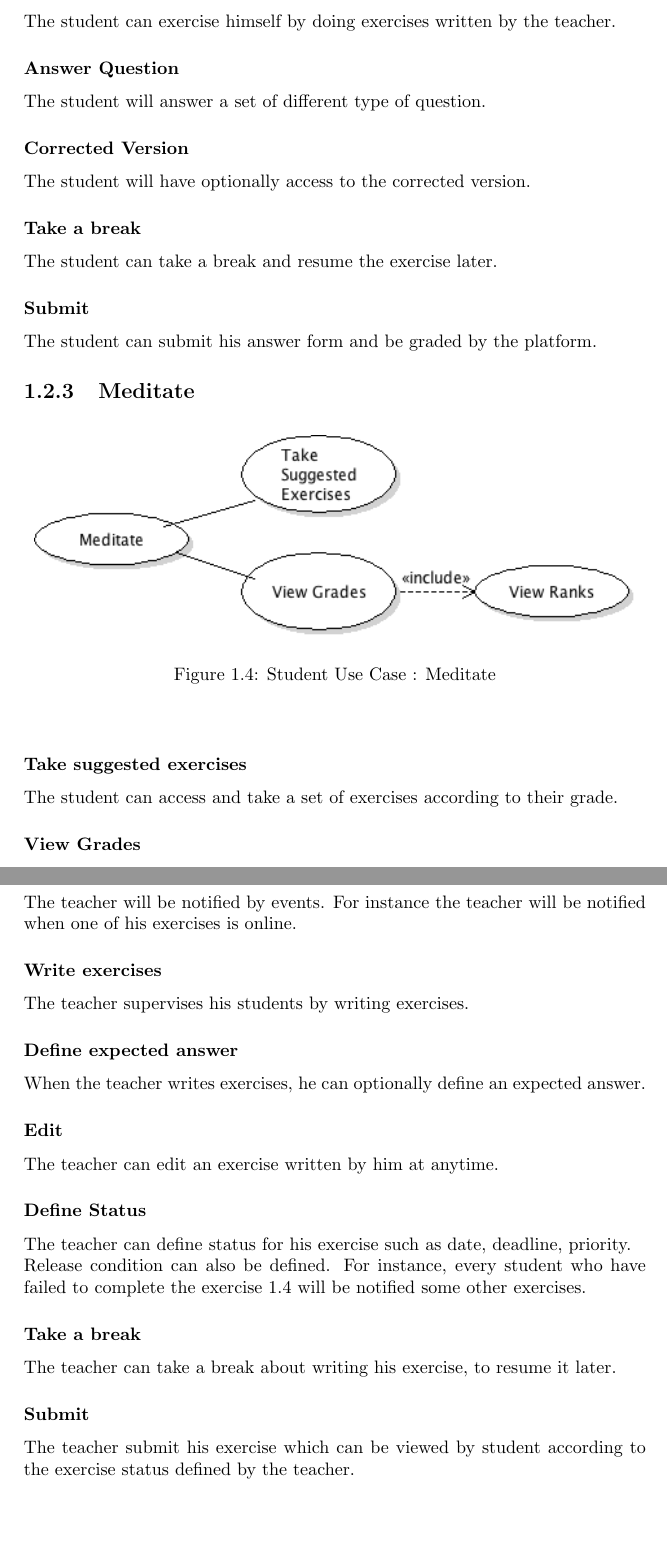
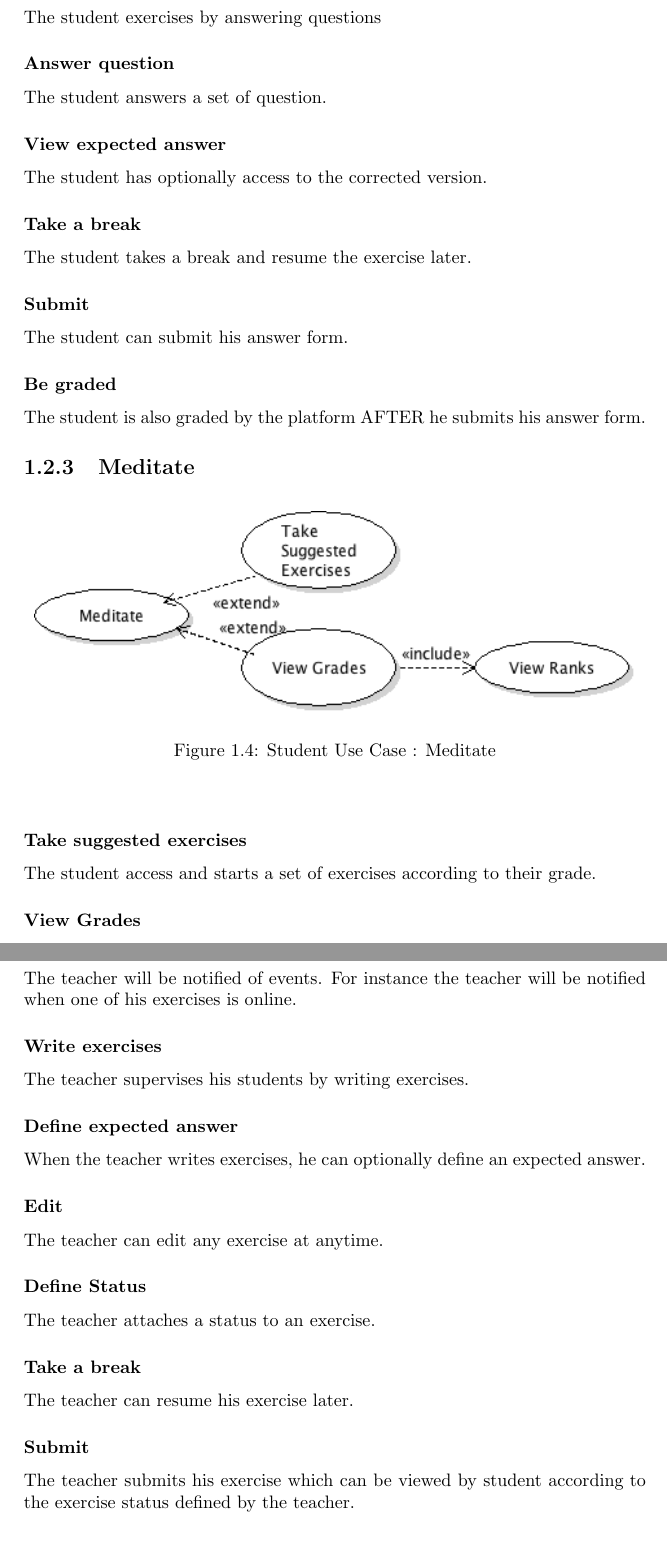
Before and after one commit to yurug/hj, a LaTeX document (doc/devs/specification/specification.tex, which reads doc/devs/specification/reverse-engineering.tex): two parts of pages 4 and 6 of 12, joined at a grey line, cut at the place of the change. Compiled offline with pdfLaTeX.

Commit message:
usecase_definition_v0.31

```diff
--- a/doc/devs/specification/reverse-engineering.tex
+++ b/doc/devs/specification/reverse-engineering.tex
@@ -37,13 +37,15 @@
 		\subsubsection{Exercise}
-			The student can exercise himself by doing exercises written by the teacher.
-		\subsubsection{Answer Question}
-			The student will answer a set of different type of question.
-		\subsubsection{Corrected Version}
-			The student will have optionally access to the corrected version.
+			The student exercises by answering questions
+		\subsubsection{Answer question}
+			The student answers a set of question.
+		\subsubsection{View expected answer}
+			The student has optionally access to the corrected version.
 		\subsubsection{Take a break}
-			The student can take a break and resume the exercise later.
+			The student takes a break and resume the exercise later.
 		\subsubsection{Submit}
-			The student can submit his answer form and be graded by the platform.
+			The student can submit his answer form.
+		\subsubsection{Be graded}
+			The student is also graded by the platform AFTER he submits his answer form.
 	\subsection{Meditate}
 		\begin{figure}[ht]
 			\begin{center}
@@ -52,7 +54,7 @@
 			\end{center}
 		\end{figure}
 		\subsubsection{Take suggested exercises}
-			The student can access and take a set of exercises according to their grade.
+			The student access and starts a set of exercises according to their grade.
 		\subsubsection{View Grades}
 			The student can see their grade for each exercises.
 		\subsubsection{View Ranks}
@@ -80,20 +82,18 @@
 		\subsubsection{Be Notified}
-			The teacher will be notified by events.
+			The teacher will be notified of events.
 			For instance the teacher will be notified when one of his exercises is online.
 		\subsubsection{Write exercises}
 			The teacher supervises his students by writing exercises.
 		\subsubsection{Define expected answer}
 			When the teacher writes exercises, he can optionally define an expected answer.
 		\subsubsection{Edit}
-			The teacher can edit an exercise written by him at anytime.
+			The teacher can edit any exercise at anytime.
 		\subsubsection{Define Status}
-			The teacher can define status for his exercise such as date, deadline, priority.\\
-			Release condition can also be defined. For instance, every student who have failed to complete the exercise 1.4 will be notified some other exercises.
+			The teacher attaches a status to an exercise.
 		\subsubsection{Take a break}
-			The teacher can take a break about writing his exercise, to resume it later.
+			The teacher can resume his exercise later.
 		\subsubsection{Submit}
-			The teacher submit his exercise which can be viewed by student according to the exercise status defined by the teacher.
-
+			The teacher submits his exercise which can be viewed by student according to the exercise status defined by the teacher.
 	\newpage
 	\subsection{Observe}
 		\begin{figure}[ht]
```
Also changed, not shown: doc/devs/specification/README.txt, doc/devs/specification/UML_figure/UC/administrator/UC_Administrator_Supervise.pdf, doc/devs/specification/UML_figure/UC/administrator/UC_Administrator_Supervise.png, doc/devs/specification/UML_figure/UC/common/UC_Common_Communicate.pdf, doc/devs/specification/UML_figure/UC/common/UC_Common_Communicate.png, doc/devs/specification/UML_figure/UC/student/UC_Student_General.pdf, doc/devs/specification/UML_figure/UC/student/UC_Student_General.png, doc/devs/specification/UML_figure/UC/student/UC_Student_Meditate.pdf, doc/devs/specification/UML_figure/UC/student/UC_Student_Meditate.png, doc/devs/specification/UML_figure/UC/student/UC_Student_Practice.pdf (added), doc/devs/specification/UML_figure/UC/student/UC_Student_Practice.png (added), doc/devs/specification/UML_figure/UC/student/UC_Student_Practise.pdf (deleted), doc/devs/specification/UML_figure/UC/student/UC_Student_Practise.png (deleted), doc/devs/specification/UML_figure/UC/teacher/UC_Teacher_Observe.pdf, 7 more files, 13 other files.
